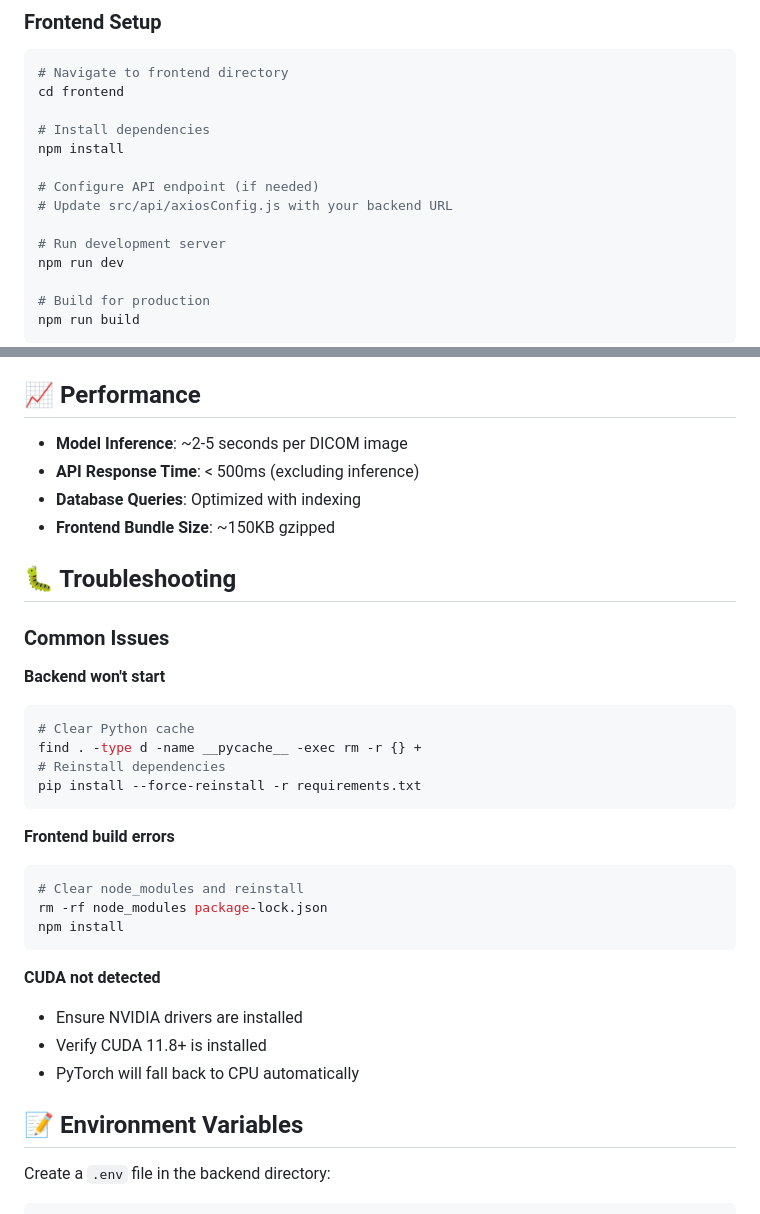
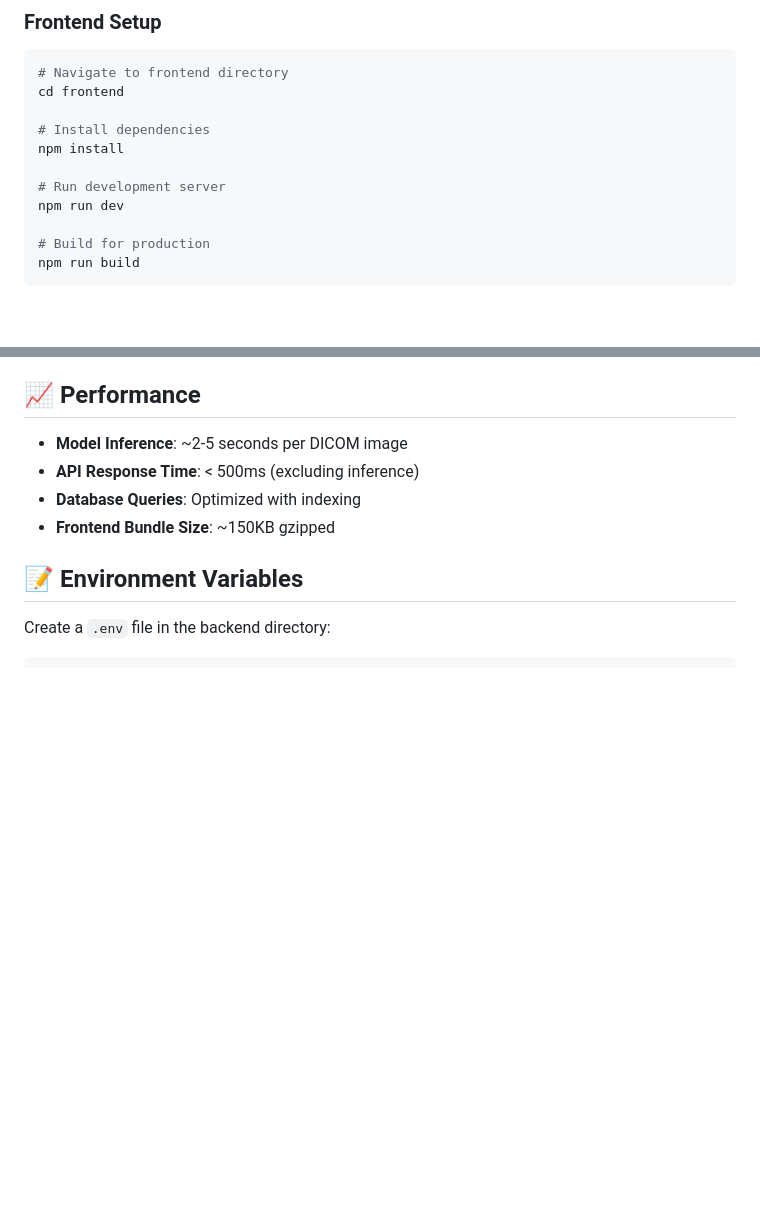
Before and after one commit to AbdulmalikAbdullah/NASMAH, a Markdown page: README.md, 2 parts joined by grey strips. Drawn GitHub-style; blank space fills up the shorter version.

````diff
--- a/README.md
+++ b/README.md
@@ -120,9 +120,6 @@ cd frontend
 # Install dependencies
 npm install
 
-# Configure API endpoint (if needed)
-# Update src/api/axiosConfig.js with your backend URL
-
 # Run development server
 npm run dev
 
@@ -175,29 +172,6 @@ The frontend will be available at `http://localhost:5173`
 - **Database Queries**: Optimized with indexing
 - **Frontend Bundle Size**: ~150KB gzipped
 
-## 🐛 Troubleshooting
-
-### Common Issues
-
-**Backend won't start**
-```bash
-# Clear Python cache
-find . -type d -name __pycache__ -exec rm -r {} +
-# Reinstall dependencies
-pip install --force-reinstall -r requirements.txt
-```
-
-**Frontend build errors**
-```bash
-# Clear node_modules and reinstall
-rm -rf node_modules package-lock.json
-npm install
-```
-
-**CUDA not detected**
-- Ensure NVIDIA drivers are installed
-- Verify CUDA 11.8+ is installed
-- PyTorch will fall back to CPU automatically
 
 ## 📝 Environment Variables
 
````
